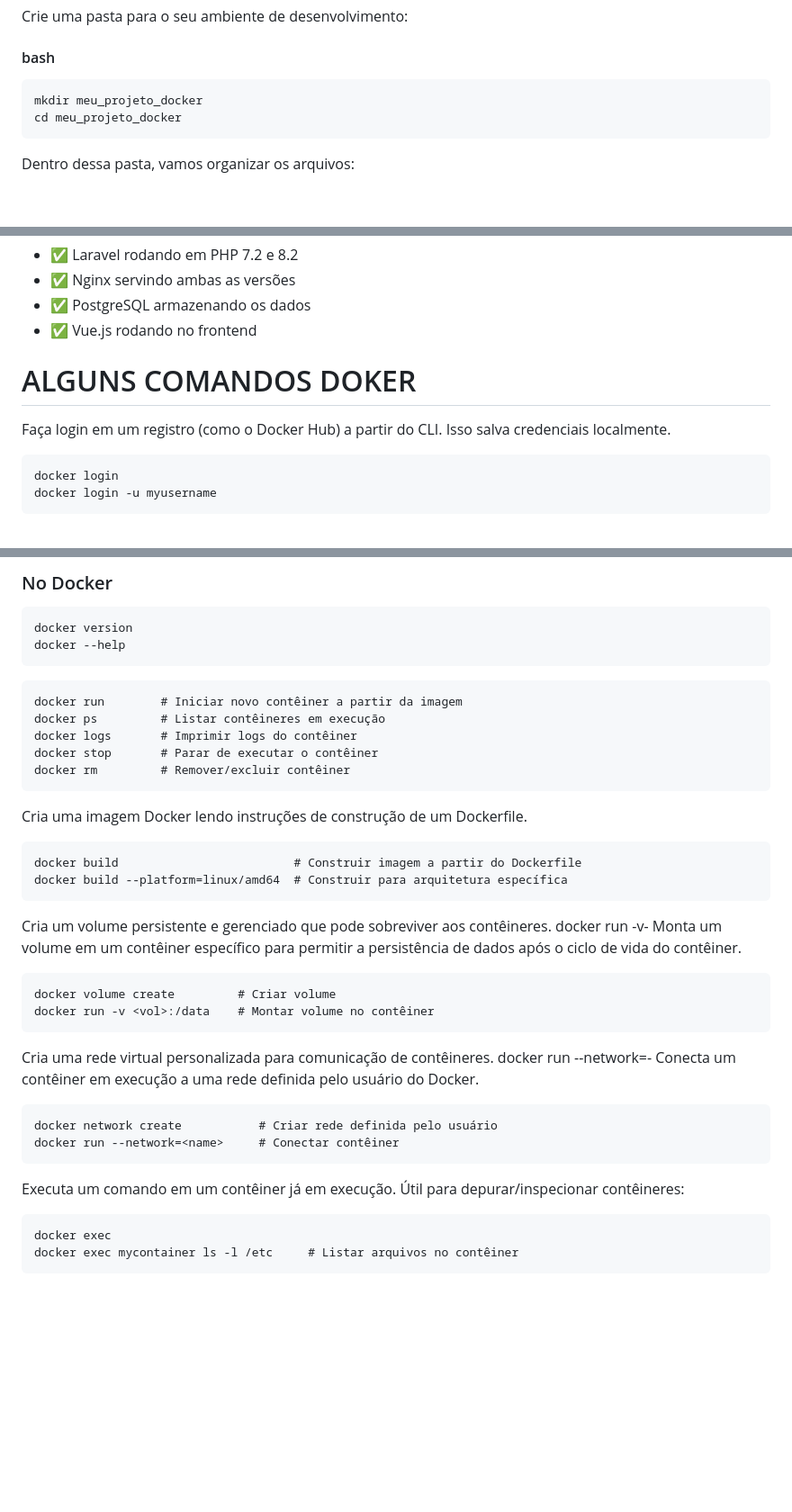
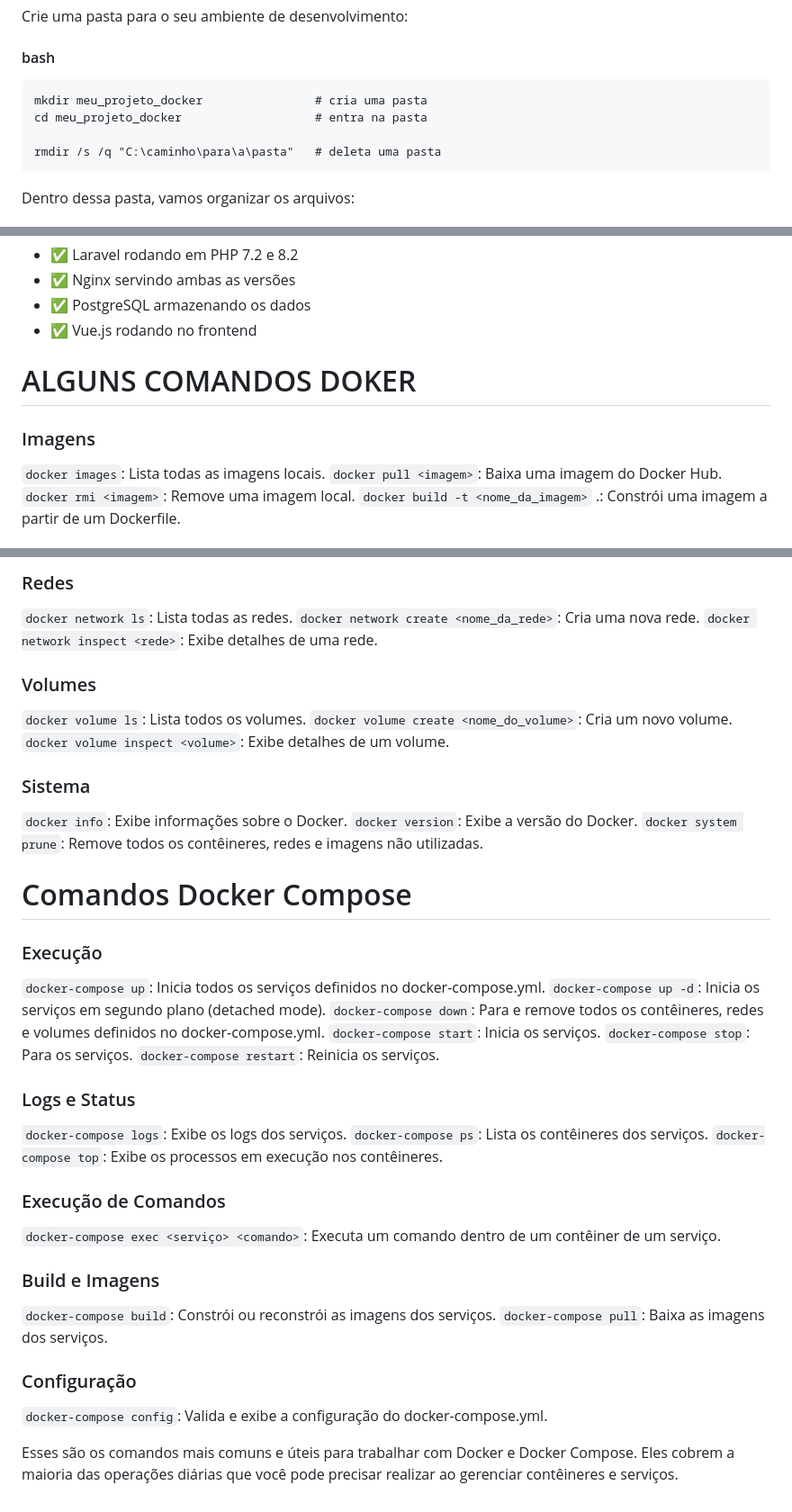
Before and after one commit to klsdesigner/ambiente-php-docker, a Markdown page: README.md, 3 parts joined by grey strips. Shown: that part at 90% size. Drawn GitHub-style; blank space fills up the shorter version.

````diff
--- a/README.md
+++ b/README.md
@@ -25,8 +25,10 @@ Crie uma pasta para o seu ambiente de desenvolvimento:
 
 #### bash
 ```
-mkdir meu_projeto_docker
-cd meu_projeto_docker
+mkdir meu_projeto_docker                # cria uma pasta
+cd meu_projeto_docker                   # entra na pasta
+
+rmdir /s /q "C:\caminho\para\a\pasta"   # deleta uma pasta
 ```
 Dentro dessa pasta, vamos organizar os arquivos:
 
@@ -550,11 +552,12 @@ Agora você tem:
 * ✅ PostgreSQL armazenando os dados
 * ✅ Vue.js rodando no frontend
 
+
 # ALGUNS COMANDOS DOKER
 
-Faça login em um registro (como o Docker Hub) a partir do CLI. Isso salva credenciais localmente.
-```
-docker login
-docker login -u myusername
-```
+### Imagens
+`docker images`: Lista todas as imagens locais.
+`docker pull <imagem>`: Baixa uma imagem do Docker Hub.
+`docker rmi <imagem>`: Remove uma imagem local.
+`docker build -t <nome_da_imagem>` .: Constrói uma imagem a partir de um Dockerfile.
 
@@ -568,40 +574,42 @@
 
-### No Docker
-```
-docker version
-docker --help
-```
+### Redes
+`docker network ls`: Lista todas as redes.
+`docker network create <nome_da_rede>`: Cria uma nova rede.
+`docker network inspect <rede>`: Exibe detalhes de uma rede.
 
-```
-docker run        # Iniciar novo contêiner a partir da imagem
-docker ps         # Listar contêineres em execução
-docker logs       # Imprimir logs do contêiner
-docker stop       # Parar de executar o contêiner
-docker rm         # Remover/excluir contêiner
-```
+### Volumes
+`docker volume ls`: Lista todos os volumes.
+`docker volume create <nome_do_volume>`: Cria um novo volume.
+`docker volume inspect <volume>`: Exibe detalhes de um volume.
 
-Cria uma imagem Docker lendo instruções de construção de um Dockerfile.
-```
-docker build                         # Construir imagem a partir do Dockerfile
-docker build --platform=linux/amd64  # Construir para arquitetura específica
-```
+### Sistema
+`docker info`: Exibe informações sobre o Docker.
+`docker version`: Exibe a versão do Docker.
+`docker system prune`: Remove todos os contêineres, redes e imagens não utilizadas.
 
-Cria um volume persistente e gerenciado que pode sobreviver aos contêineres. docker run -v- Monta um volume em um contêiner
-específico para permitir a persistência de dados após o ciclo de vida do contêiner.
-```
-docker volume create         # Criar volume
-docker run -v <vol>:/data    # Montar volume no contêiner
-```
+# Comandos Docker Compose
+### Execução
+`docker-compose up`: Inicia todos os serviços definidos no docker-compose.yml.
+`docker-compose up -d`: Inicia os serviços em segundo plano (detached mode).
+`docker-compose down`: Para e remove todos os contêineres, redes e volumes definidos no docker-compose.yml.
+`docker-compose start`: Inicia os serviços.
+`docker-compose stop`: Para os serviços.
+`docker-compose restart`: Reinicia os serviços.
 
-Cria uma rede virtual personalizada para comunicação de contêineres. docker run --network=<name>- Conecta um contêiner em
-execução a uma rede definida pelo usuário do Docker.
-```
-docker network create           # Criar rede definida pelo usuário
-docker run --network=<name>     # Conectar contêiner
-```
+### Logs e Status
+`docker-compose logs`: Exibe os logs dos serviços.
+`docker-compose ps`: Lista os contêineres dos serviços.
+`docker-compose top`: Exibe os processos em execução nos contêineres.
 
-Executa um comando em um contêiner já em execução. Útil para depurar/inspecionar contêineres:
-```
-docker exec
-docker exec mycontainer ls -l /etc     # Listar arquivos no contêiner
-```
+### Execução de Comandos
+`docker-compose exec <serviço> <comando>`: Executa um comando dentro de um contêiner de um serviço.
+
+### Build e Imagens
+`docker-compose build`: Constrói ou reconstrói as imagens dos serviços.
+`docker-compose pull`: Baixa as imagens dos serviços.
+
+### Configuração
+`docker-compose config`: Valida e exibe a configuração do docker-compose.yml.
+
+Esses são os comandos mais comuns e úteis para trabalhar com Docker e Docker Compose. Eles cobrem a maioria das operações
+diárias que você pode precisar realizar ao gerenciar contêineres e serviços.
````
Also changed, not shown: other parts of README.md (+10 -7 lines).
